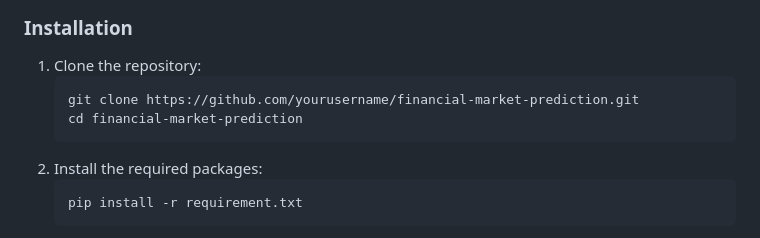
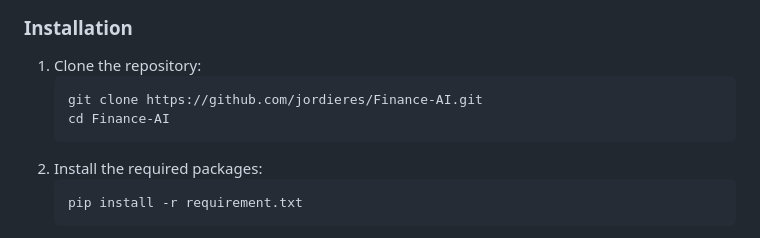
Before and after one commit to jordieres/Finance-AI, a Markdown page: README.md, the part around the change. Rendered like a GitHub page.

````diff
--- a/README.md
+++ b/README.md
@@ -76,8 +76,8 @@ The operation of the system is managed by a flow of Python scripts executed by a
 
 1. Clone the repository:
    ```bash
-   git clone https://github.com/yourusername/financial-market-prediction.git
-   cd financial-market-prediction
+   git clone https://github.com/jordieres/Finance-AI.git
+   cd Finance-AI
    ```
 2. Install the required packages:
    ```bash
````
